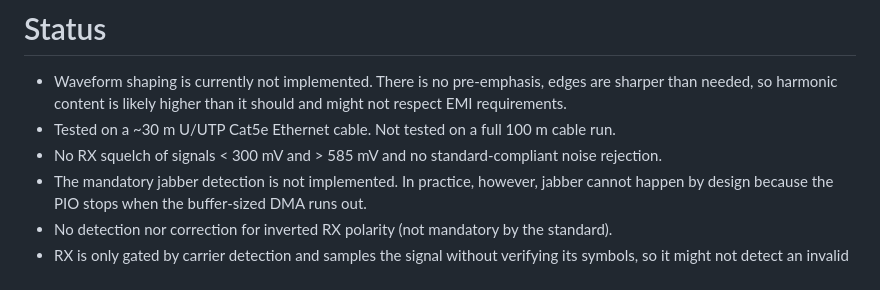
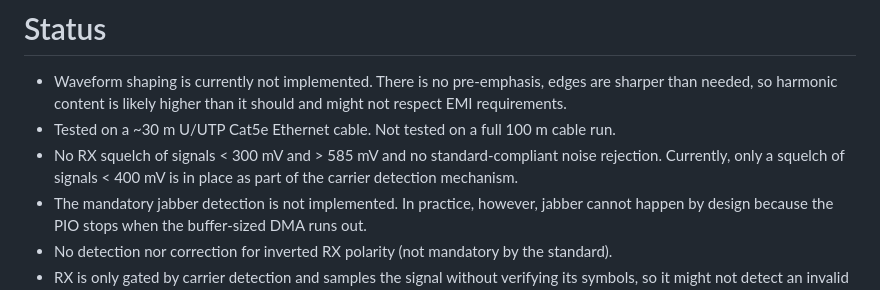
Before and after one commit to m-pilia/pico-ethernet, a Markdown page: README.md, the part around the change. Drawn GitHub-style.

Commit message:
Add squelch details

```diff
--- a/README.md
+++ b/README.md
@@ -40,7 +40,8 @@ stricter goals compared to the prior art I am aware of.
 - Tested on a ~30 m U/UTP Cat5e Ethernet cable. Not tested on a full 100 m
   cable run.
 - No RX squelch of signals < 300 mV and > 585 mV and no standard-compliant
-  noise rejection.
+  noise rejection. Currently, only a squelch of signals < 400 mV is in place as
+  part of the carrier detection mechanism.
 - The mandatory jabber detection is not implemented. In practice, however,
   jabber cannot happen by design because the PIO stops when the buffer-sized
   DMA runs out.
```
